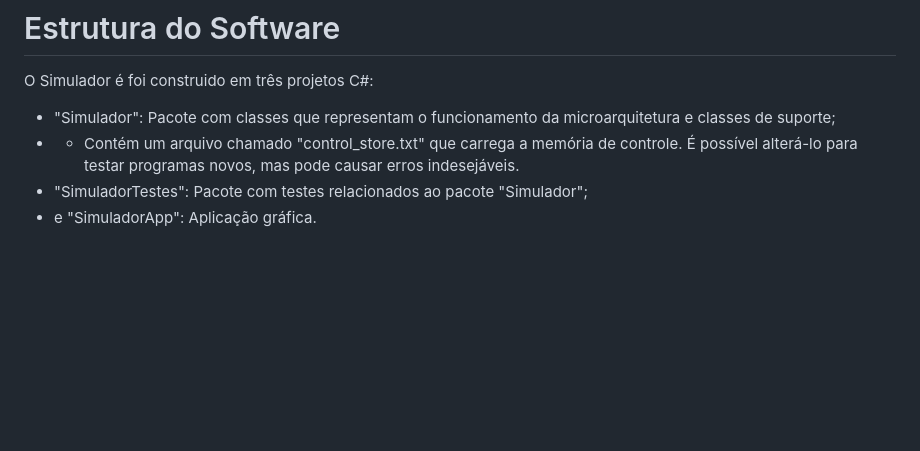
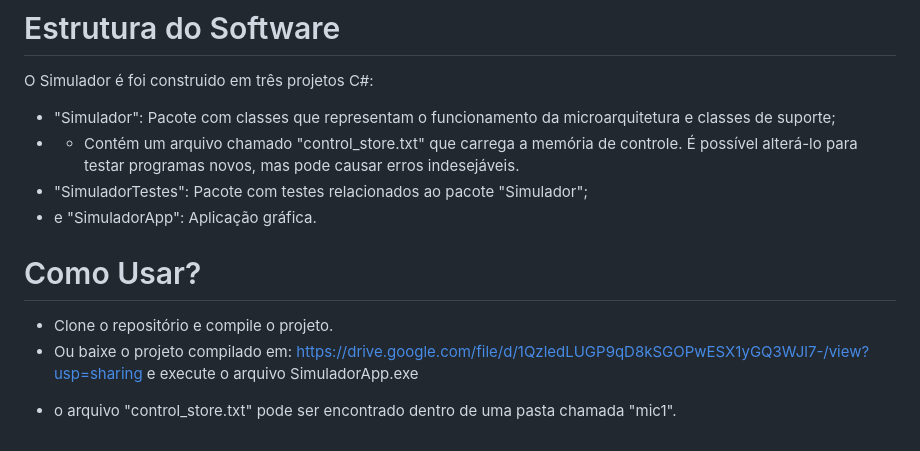
Before and after one commit to FelipeHanada/SimuladorMic1, a Markdown page: README.md, the part around the change. GitHub-like rendering; blank space fills up the shorter version.

```diff
--- a/README.md
+++ b/README.md
@@ -76,3 +76,8 @@ O Simulador é foi construido em três projetos C#:
 - - Contém um arquivo chamado "control_store.txt" que carrega a memória de controle. É possível alterá-lo para testar programas novos, mas pode causar erros indesejáveis.
 - "SimuladorTestes": Pacote com testes relacionados ao pacote "Simulador";
 - e "SimuladorApp": Aplicação gráfica.
+
+# Como Usar?
+- Clone o repositório e compile o projeto.
+- Ou baixe o projeto compilado em: <https://drive.google.com/file/d/1QzledLUGP9qD8kSGOPwESX1yGQ3WJl7-/view?usp=sharing> e execute o arquivo SimuladorApp.exe
+* o arquivo "control_store.txt" pode ser encontrado dentro de uma pasta chamada "mic1".
```
